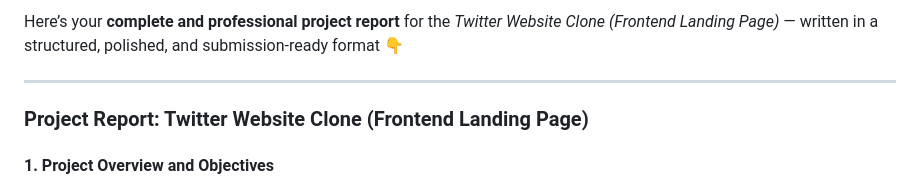
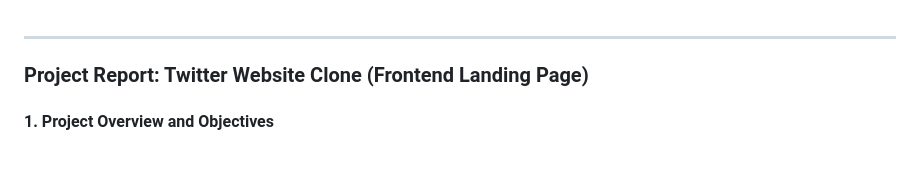
Before and after one commit to coderx-shamsher/test-code, a Markdown page: twitter-project-report.md, the part around the change. Rendered like a GitHub page; blank space fills up the shorter version.

Commit message:
unwanted part removed

```diff
--- a/twitter-project-report.md
+++ b/twitter-project-report.md
@@ -1,5 +1,3 @@
-Here’s your **complete and professional project report** for the *Twitter Website Clone (Frontend Landing Page)* — written in a structured, polished, and submission-ready format 👇
-
 ---
 
 ### **Project Report: Twitter Website Clone (Frontend Landing Page)**
```
